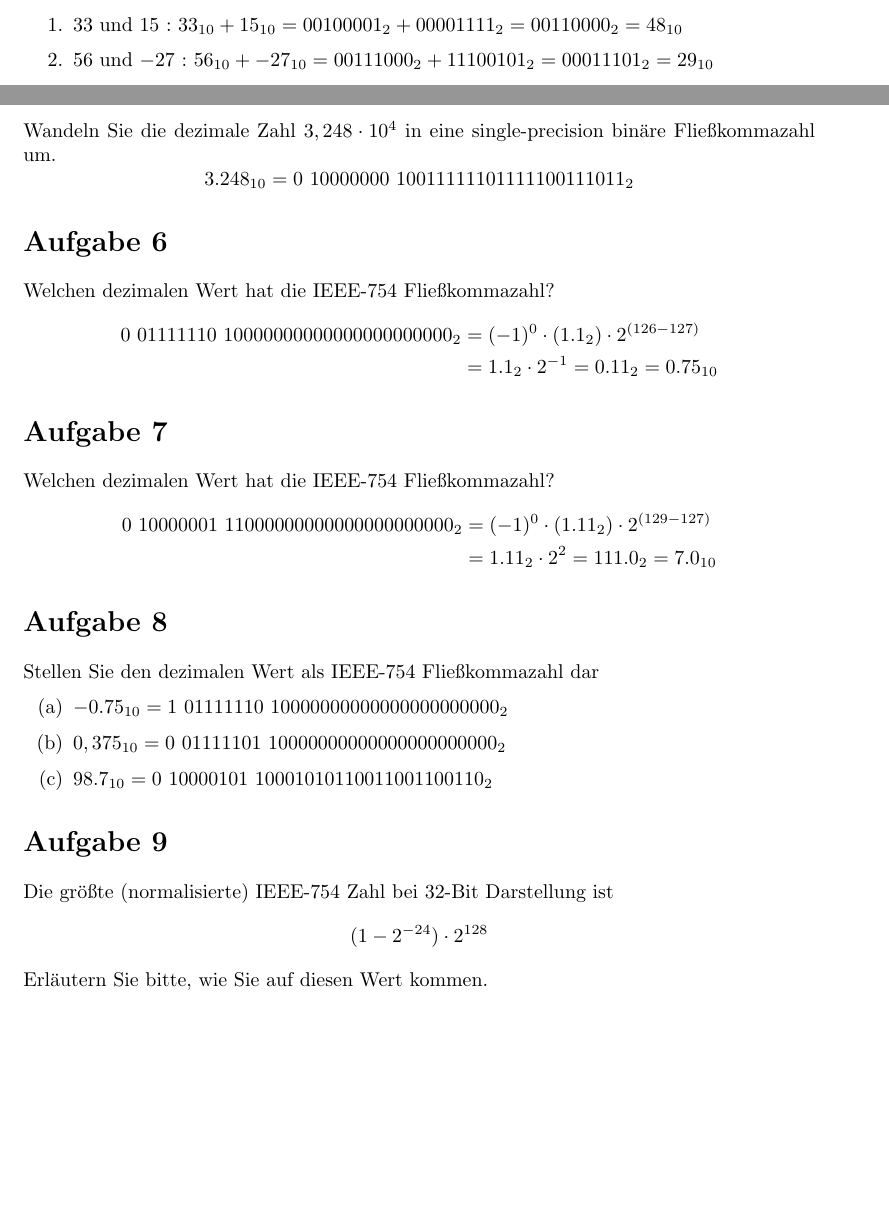
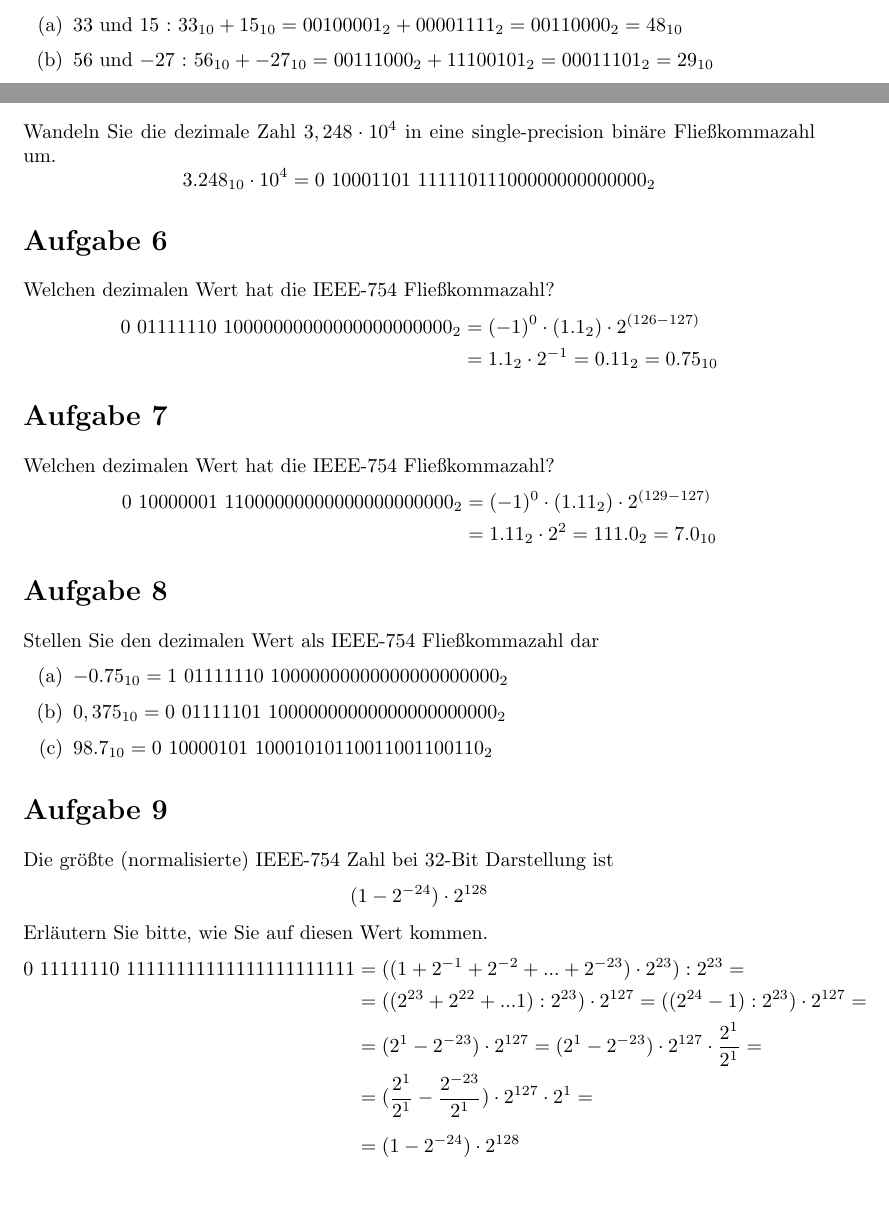
Before and after one commit to hiegz/hochschule-trier, a LaTeX document (TI2425/ueb04/main.tex): two parts of page 2 of 2, joined at a grey line, cut so that both start at the same text. Compiled offline with pdfLaTeX.

Commit message:
TI24/25: Lösungen zum Übungsblatt 4 aktualisieren

```diff
--- a/TI2425/ueb04/main.tex
+++ b/TI2425/ueb04/main.tex
@@ -55,7 +55,7 @@ Bestimmen Sie das 2-er Komplement der folgenden Bin"arzahlen:
 
 Wandeln Sie jedes Paar von Dezimalzahlen in ein Paar aus Bin"arzahlen um und
 addieren beide Summanden mit Hilfe des 2-er Komplements:
-\begin{enumerate}
+\begin{enumerate}[(a)]
     \item 33 und 15 : $33_{10} + 15_{10} = 00100001_2 + 00001111_2 = 00110000_2 = 48_{10}$
     \item 56 und $-27$ : $56_{10} + -27_{10} = 00111000_2 + 11100101_2 = 00011101_2 = 29_{10}$
     \item $-46$ und 25 : $-46_{10} + 25_{10} = 11010010_2 + 00011001_2 = 11101011_2 = -21_{10}$
@@ -67,7 +67,7 @@ addieren beide Summanden mit Hilfe des 2-er Komplements:
 Wandeln Sie die dezimale Zahl $3,248 \cdot 10^4$ in eine single-precision
 bin"are Flie{\ss}kommazahl um.
 \begin{equation*}
-    3.248_{10} = 0\ 10000000\ 10011111101111100111011_2
+    3.248_{10} \cdot 10^{4} = 0\ 10001101\ 11111011100000000000000_2
 \end{equation*}
 
 \section{Aufgabe 6}
@@ -102,4 +102,13 @@ Die gr"o{\ss}te (normalisierte) IEEE-754 Zahl bei 32-Bit Darstellung ist
     (1 - 2^{-24}) \cdot 2^{128}
 \end{equation*}
 Erl"autern Sie bitte, wie Sie auf diesen Wert kommen.
+\begin{align*}
+    0\ 11111110\ 11111111111111111111111 &= ((1 + 2^{-1} + 2^{-2} + ... + 2^{-23}) \cdot 2^{23}) : 2^{23} = \\
+                                         &= ((2^{23} + 2^{22} + ... 1) : 2^{23}) \cdot 2^{127} = ((2^{24} - 1) : 2^{23}) \cdot 2^{127} = \\
+                                         &= (2^1 - 2^{-23}) \cdot 2^{127} = (2^1 - 2^{-23}) \cdot 2^{127} \cdot \dfrac{2^{1}}{2^{1}} = \\
+                                         &= (\dfrac{2^1}{2^1} - \dfrac{2^{-23}}{2^1}) \cdot 2^{127} \cdot 2^1 = \\[5pt]
+                                         &= (1 - 2^{-24}) \cdot 2^{128}
+\end{align*}
+
+
 \end{document}
```
Also changed, not shown: TI2425/ueb04/main.tex (4 more changed lines).
